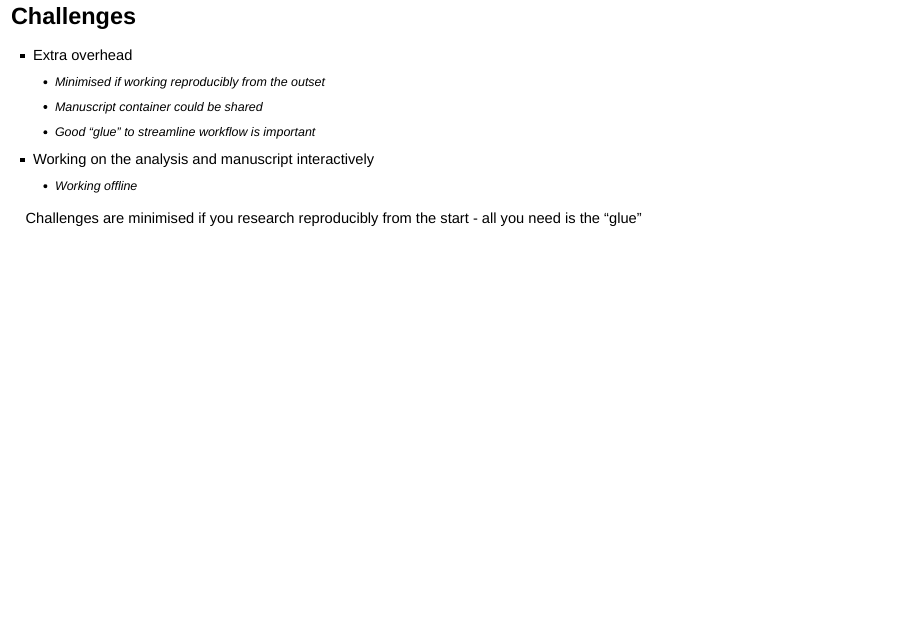
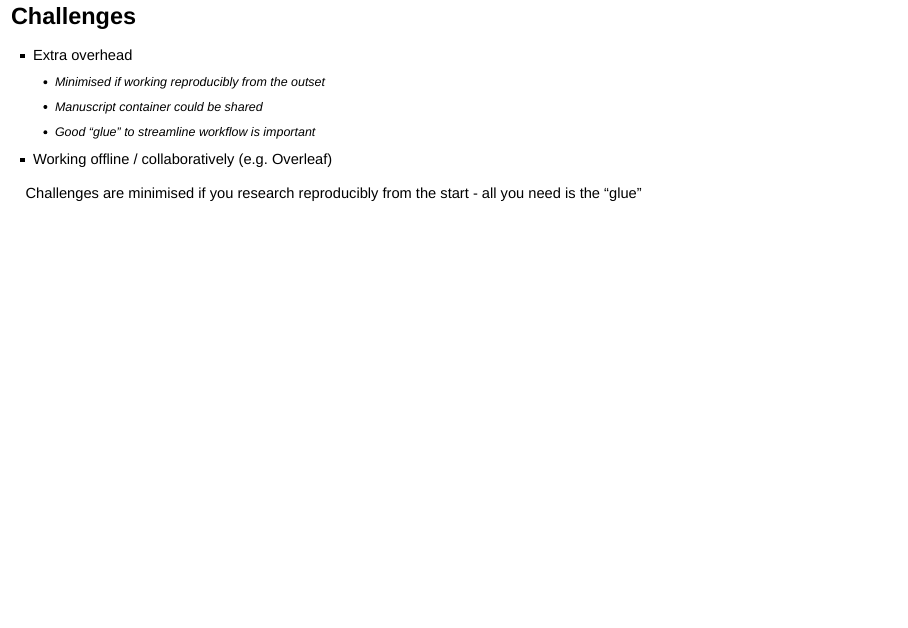
Before and after one commit to IDInteraction/dockerworkshop, an R Markdown document (DockerWorkshop.Rmd): page 28 of 31. Rendered offline with R 4.5, knitr and Pandoc, with nearby package versions; drawn as Slidy slides in place of the format the file asks for; some code elsewhere in the file could not run offline.

Commit message:
Add Overleaf example

```diff
--- a/DockerWorkshop.Rmd
+++ b/DockerWorkshop.Rmd
@@ -159,8 +161,7 @@ _more flexible_ workflow, which makes incremental improvement / extension of the
   	* Minimised if working reproducibly from the outset
 	* Manuscript container could be shared
 	* Good "glue" to streamline workflow is important
-- Working on the analysis and manuscript interactively
-	* Working offline
+- Working offline / collaboratively (e.g. Overleaf)
 
 Challenges are minimised if you research reproducibly from the start - all you need is the "glue"
 
```
Also changed, not shown: DockerWorkshop.Rmd (2 more changed lines).
